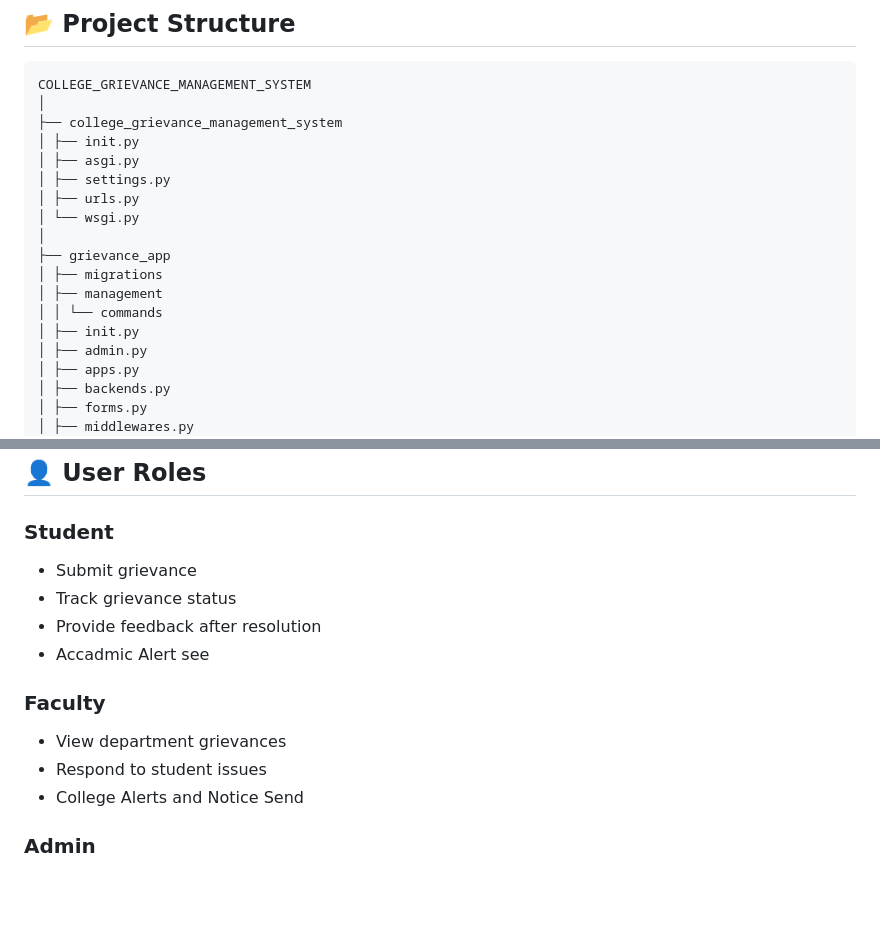
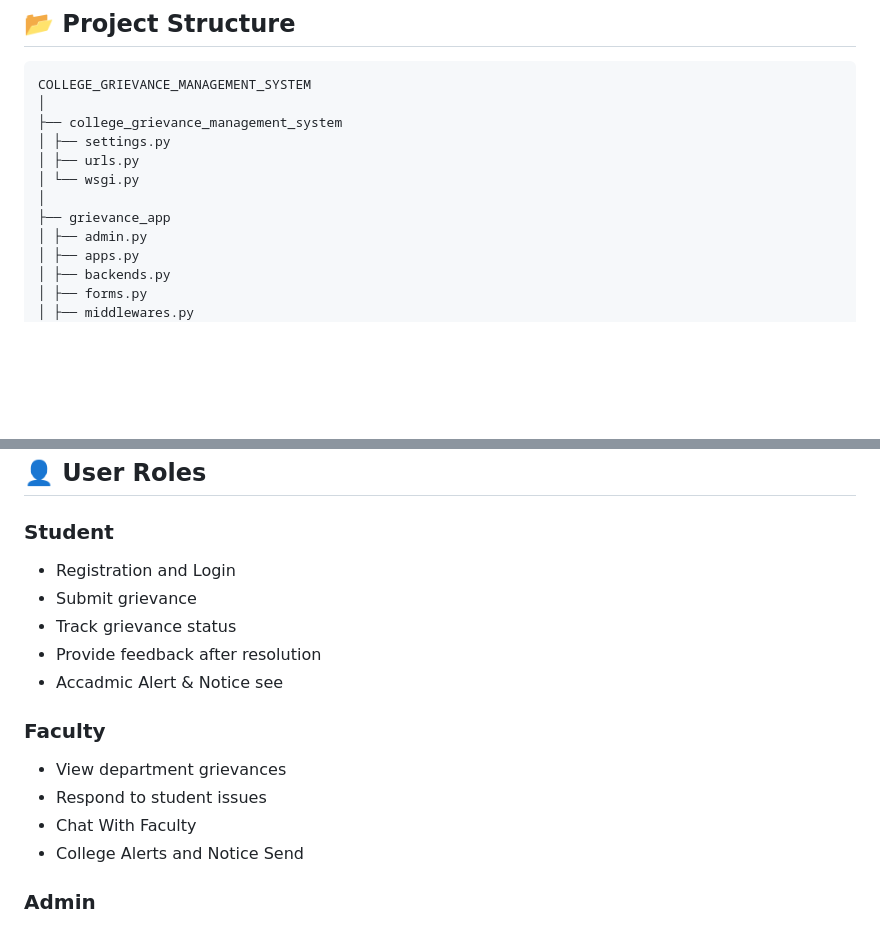
Before and after one commit to Praveen12401/kit_traning_project, a Markdown page: README.md, 2 parts joined by grey strips. GitHub-like rendering; blank space fills up the shorter version.

Commit message:
Revise README for project structure and user roles
Updated project structure and user roles in README.

```diff
--- a/README.md
+++ b/README.md
@@ -52,17 +52,11 @@ The system helps administrators and faculty manage grievances efficiently and en
 COLLEGE_GRIEVANCE_MANAGEMENT_SYSTEM
 │
 ├── college_grievance_management_system
-│ ├── init.py
-│ ├── asgi.py
 │ ├── settings.py
 │ ├── urls.py
 │ └── wsgi.py
 │
 ├── grievance_app
-│ ├── migrations
-│ ├── management
-│ │ └── commands
-│ ├── init.py
 │ ├── admin.py
 │ ├── apps.py
 │ ├── backends.py
@@ -144,15 +138,17 @@ http://127.0.0.1:8000/
 
 ### Student
 
+* Registration and Login
 * Submit grievance
 * Track grievance status
 * Provide feedback after resolution
-* Accadmic Alert see
+* Accadmic Alert & Notice see
 
 ### Faculty
 
 * View department grievances
 * Respond to student issues
+* Chat With Faculty
 * College Alerts and Notice Send
 
 ### Admin
```
